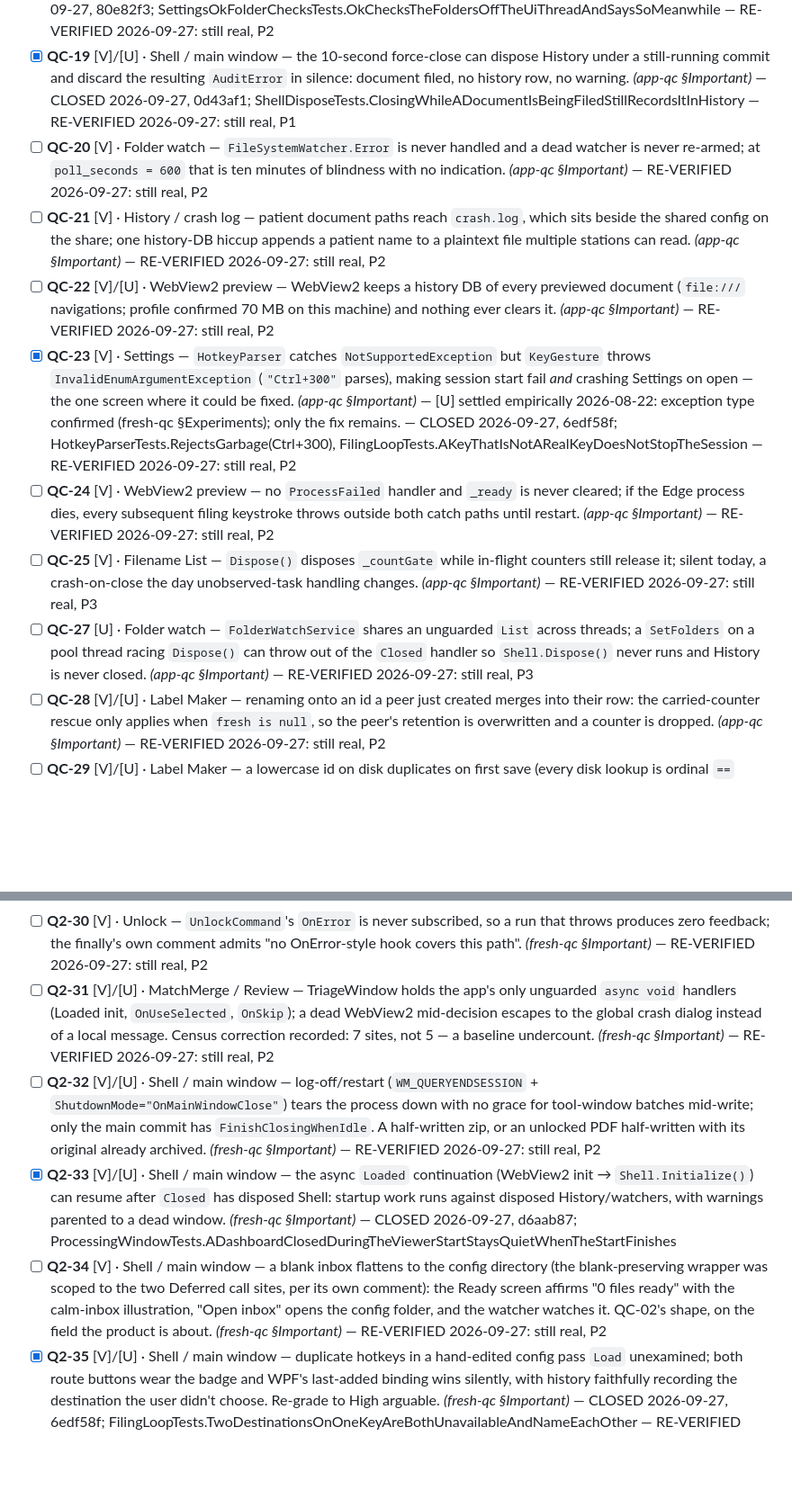
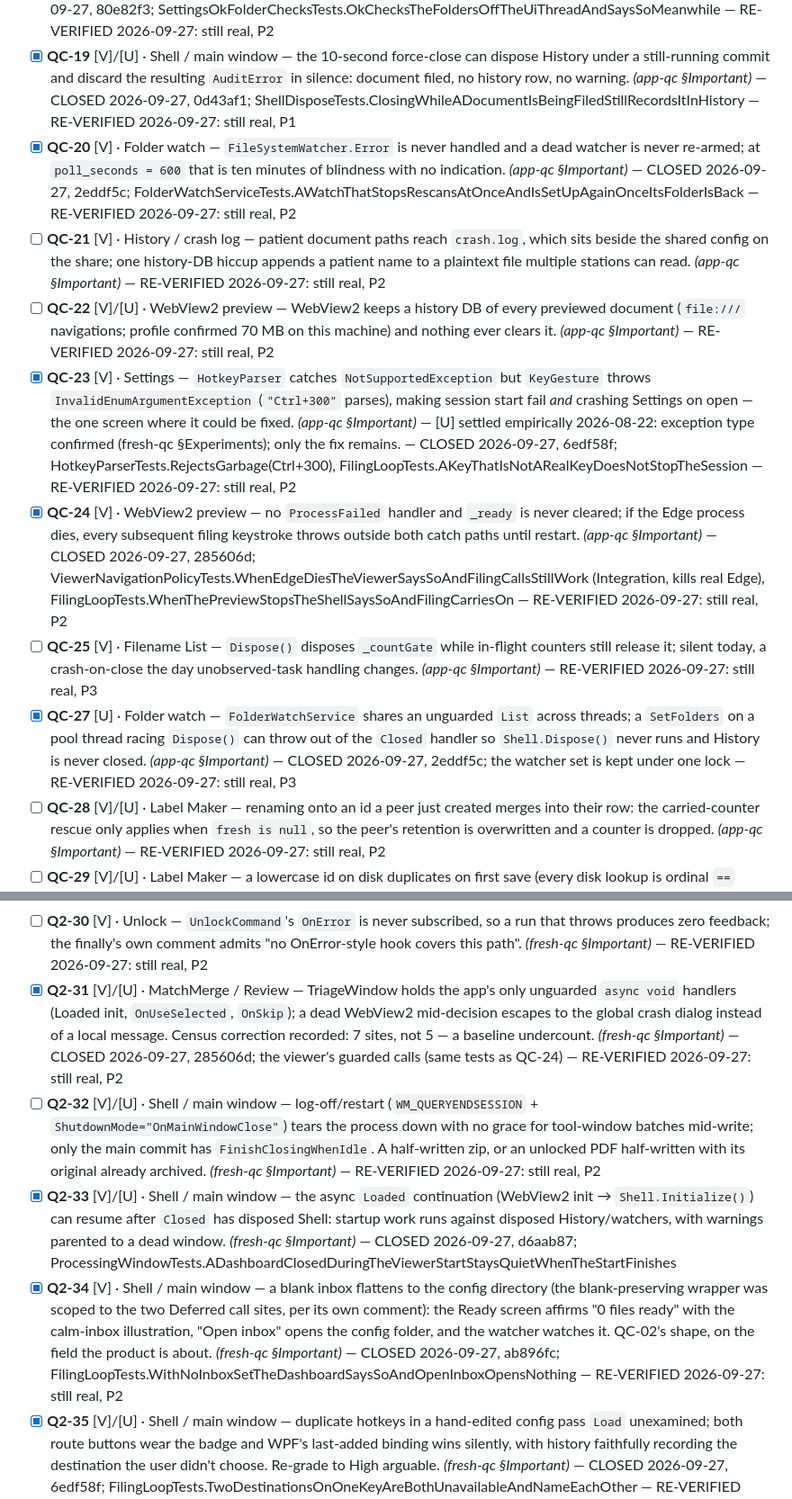
Before and after one commit to orest3781/OrdoSort, a Markdown page: docs/superpowers/refinement-master-checklist.md, 2 parts joined by grey strips. Shown at 90% size. Drawn GitHub-style; blank space fills up the shorter version.

Commit message:
docs: tick QC-20, QC-24, QC-27, Q2-31, Q2-34, DW-10
Co-Authored-By: Claude Opus 5.5 (1M context) <noreply@anthropic.com>

```diff
--- a/docs/superpowers/refinement-master-checklist.md
+++ b/docs/superpowers/refinement-master-checklist.md
@@ -57,13 +57,13 @@ new ones — every chain hand-verified against source.
 - [x] **QC-17** [V] · Settings — OK never validates a route's filename suffix; a `:` in a suffix passes OK then fails every commit to that route, and Settings is unreachable from Processing. *(app-qc §Important)* — CLOSED 2026-09-27, 71b7585; SettingsValueChecksTests.ASuffixWindowsCannotPutInAFileNameIsRefused — RE-VERIFIED 2026-09-27: still real, P2
 - [x] **QC-18** [V]/[U] · Settings — OK runs every folder check and write-probe (`ValidateRoute` creates and deletes a real file) inline on the UI thread; dead shares mark the window Not Responding. *(app-qc §Important)* — CLOSED 2026-09-27, 80e82f3; SettingsOkFolderChecksTests.OkChecksTheFoldersOffTheUiThreadAndSaysSoMeanwhile — RE-VERIFIED 2026-09-27: still real, P2
 - [x] **QC-19** [V]/[U] · Shell / main window — the 10-second force-close can dispose History under a still-running commit and discard the resulting `AuditError` in silence: document filed, no history row, no warning. *(app-qc §Important)* — CLOSED 2026-09-27, 0d43af1; ShellDisposeTests.ClosingWhileADocumentIsBeingFiledStillRecordsItInHistory — RE-VERIFIED 2026-09-27: still real, P1
-- [ ] **QC-20** [V] · Folder watch — `FileSystemWatcher.Error` is never handled and a dead watcher is never re-armed; at `poll_seconds = 600` that is ten minutes of blindness with no indication. *(app-qc §Important)* — RE-VERIFIED 2026-09-27: still real, P2
+- [x] **QC-20** [V] · Folder watch — `FileSystemWatcher.Error` is never handled and a dead watcher is never re-armed; at `poll_seconds = 600` that is ten minutes of blindness with no indication. *(app-qc §Important)* — CLOSED 2026-09-27, 2eddf5c; FolderWatchServiceTests.AWatchThatStopsRescansAtOnceAndIsSetUpAgainOnceItsFolderIsBack — RE-VERIFIED 2026-09-27: still real, P2
 - [ ] **QC-21** [V] · History / crash log — patient document paths reach `crash.log`, which sits beside the shared config on the share; one history-DB hiccup appends a patient name to a plaintext file multiple stations can read. *(app-qc §Important)* — RE-VERIFIED 2026-09-27: still real, P2
 - [ ] **QC-22** [V]/[U] · WebView2 preview — WebView2 keeps a history DB of every previewed document (`file:///` navigations; profile confirmed 70 MB on this machine) and nothing ever clears it. *(app-qc §Important)* — RE-VERIFIED 2026-09-27: still real, P2
 - [x] **QC-23** [V] · Settings — `HotkeyParser` catches `NotSupportedException` but `KeyGesture` throws `InvalidEnumArgumentException` (`"Ctrl+300"` parses), making session start fail *and* crashing Settings on open — the one screen where it could be fixed. *(app-qc §Important)* — [U] settled empirically 2026-08-22: exception type confirmed (fresh-qc §Experiments); only the fix remains. — CLOSED 2026-09-27, 6edf58f; HotkeyParserTests.RejectsGarbage(Ctrl+300), FilingLoopTests.AKeyThatIsNotARealKeyDoesNotStopTheSession — RE-VERIFIED 2026-09-27: still real, P2
-- [ ] **QC-24** [V] · WebView2 preview — no `ProcessFailed` handler and `_ready` is never cleared; if the Edge process dies, every subsequent filing keystroke throws outside both catch paths until restart. *(app-qc §Important)* — RE-VERIFIED 2026-09-27: still real, P2
+- [x] **QC-24** [V] · WebView2 preview — no `ProcessFailed` handler and `_ready` is never cleared; if the Edge process dies, every subsequent filing keystroke throws outside both catch paths until restart. *(app-qc §Important)* — CLOSED 2026-09-27, 285606d; ViewerNavigationPolicyTests.WhenEdgeDiesTheViewerSaysSoAndFilingCallsStillWork (Integration, kills real Edge), FilingLoopTests.WhenThePreviewStopsTheShellSaysSoAndFilingCarriesOn — RE-VERIFIED 2026-09-27: still real, P2
 - [ ] **QC-25** [V] · Filename List — `Dispose()` disposes `_countGate` while in-flight counters still release it; silent today, a crash-on-close the day unobserved-task handling changes. *(app-qc §Important)* — RE-VERIFIED 2026-09-27: still real, P3
-- [ ] **QC-27** [U] · Folder watch — `FolderWatchService` shares an unguarded `List` across threads; a `SetFolders` on a pool thread racing `Dispose()` can throw out of the `Closed` handler so `Shell.Dispose()` never runs and History is never closed. *(app-qc §Important)* — RE-VERIFIED 2026-09-27: still real, P3
+- [x] **QC-27** [U] · Folder watch — `FolderWatchService` shares an unguarded `List` across threads; a `SetFolders` on a pool thread racing `Dispose()` can throw out of the `Closed` handler so `Shell.Dispose()` never runs and History is never closed. *(app-qc §Important)* — CLOSED 2026-09-27, 2eddf5c; the watcher set is kept under one lock — RE-VERIFIED 2026-09-27: still real, P3
 - [ ] **QC-28** [V]/[U] · Label Maker — renaming onto an id a peer just created merges into their row: the carried-counter rescue only applies when `fresh is null`, so the peer's retention is overwritten and a counter is dropped. *(app-qc §Important)* — RE-VERIFIED 2026-09-27: still real, P2
 - [ ] **QC-29** [V]/[U] · Label Maker — a lowercase id on disk duplicates on first save (every disk lookup is ordinal `==` against uppercased VM ids), then `Persist` refuses every save and `Problems()` blocks Print and Save PDF; the legacy migration copies ids verbatim. *(app-qc §Important)* — RE-VERIFIED 2026-09-27: still real, P2
 - [x] **QC-30** [V] · Settings — re-pointing a side-file path silently discards the same session's edits: `AdoptRepointedSection` replaces routes/watch-folders/alerts wholesale on the same OK that carried the user's changes. The admin-wins rule is deliberate; the silence is the defect. *(app-qc §Important)* — OBSOLETE 2026-09-27: AdoptRepointedSection went with the side files (0a778e0)
@@ -143,10 +143,10 @@ new ones — every chain hand-verified against source.
 - [x] **Q2-28** [V]/[U] · History / crash log — History's load has no try at all and both exports catch only `IOException or UnauthorizedAccessException`; a `SqliteException` (busy/locked/corrupt multi-station DB) means an empty window forever or a silent no-op export. *(fresh-qc §Important)* — CLOSED 2026-09-27, dfce06f + 2250018; HistoryViewModelTests, ExportHistoryFailureTests
 - [x] **Q2-29** [V]/[U] · Label Maker — `SavePdf` discards its task and `SavePdfAsync`'s catch misses `FormatException` from `RebuildFromClaim`'s `int.Parse`; `Problems()` gates only the selected row, per its own comment. *(fresh-qc §Important)* — CLOSED 2026-09-27, c43ce23; LabelMakerViewModelTests.AnUnexpectedSavePdfFailureIsReportedAndLoggedInsteadOfVanishing
 - [ ] **Q2-30** [V] · Unlock — `UnlockCommand`'s `OnError` is never subscribed, so a run that throws produces zero feedback; the finally's own comment admits "no OnError-style hook covers this path". *(fresh-qc §Important)* — RE-VERIFIED 2026-09-27: still real, P2
-- [ ] **Q2-31** [V]/[U] · MatchMerge / Review — TriageWindow holds the app's only unguarded `async void` handlers (Loaded init, `OnUseSelected`, `OnSkip`); a dead WebView2 mid-decision escapes to the global crash dialog instead of a local message. Census correction recorded: 7 sites, not 5 — a baseline undercount. *(fresh-qc §Important)* — RE-VERIFIED 2026-09-27: still real, P2
+- [x] **Q2-31** [V]/[U] · MatchMerge / Review — TriageWindow holds the app's only unguarded `async void` handlers (Loaded init, `OnUseSelected`, `OnSkip`); a dead WebView2 mid-decision escapes to the global crash dialog instead of a local message. Census correction recorded: 7 sites, not 5 — a baseline undercount. *(fresh-qc §Important)* — CLOSED 2026-09-27, 285606d; the viewer's guarded calls (same tests as QC-24) — RE-VERIFIED 2026-09-27: still real, P2
 - [ ] **Q2-32** [V]/[U] · Shell / main window — log-off/restart (`WM_QUERYENDSESSION` + `ShutdownMode="OnMainWindowClose"`) tears the process down with no grace for tool-window batches mid-write; only the main commit has `FinishClosingWhenIdle`. A half-written zip, or an unlocked PDF half-written with its original already archived. *(fresh-qc §Important)* — RE-VERIFIED 2026-09-27: still real, P2
 - [x] **Q2-33** [V]/[U] · Shell / main window — the async `Loaded` continuation (WebView2 init → `Shell.Initialize()`) can resume after `Closed` has disposed Shell: startup work runs against disposed History/watchers, with warnings parented to a dead window. *(fresh-qc §Important)* — CLOSED 2026-09-27, d6aab87; ProcessingWindowTests.ADashboardClosedDuringTheViewerStartStaysQuietWhenTheStartFinishes
-- [ ] **Q2-34** [V] · Shell / main window — a blank inbox flattens to the config directory (the blank-preserving wrapper was scoped to the two Deferred call sites, per its own comment): the Ready screen affirms "0 files ready" with the calm-inbox illustration, "Open inbox" opens the config folder, and the watcher watches it. QC-02's shape, on the field the product is about. *(fresh-qc §Important)* — RE-VERIFIED 2026-09-27: still real, P2
+- [x] **Q2-34** [V] · Shell / main window — a blank inbox flattens to the config directory (the blank-preserving wrapper was scoped to the two Deferred call sites, per its own comment): the Ready screen affirms "0 files ready" with the calm-inbox illustration, "Open inbox" opens the config folder, and the watcher watches it. QC-02's shape, on the field the product is about. *(fresh-qc §Important)* — CLOSED 2026-09-27, ab896fc; FilingLoopTests.WithNoInboxSetTheDashboardSaysSoAndOpenInboxOpensNothing — RE-VERIFIED 2026-09-27: still real, P2
 - [x] **Q2-35** [V]/[U] · Shell / main window — duplicate hotkeys in a hand-edited config pass `Load` unexamined; both route buttons wear the badge and WPF's last-added binding wins silently, with history faithfully recording the destination the user didn't choose. Re-grade to High arguable. *(fresh-qc §Important)* — CLOSED 2026-09-27, 6edf58f; FilingLoopTests.TwoDestinationsOnOneKeyAreBothUnavailableAndNameEachOther — RE-VERIFIED 2026-09-27: still real, P1; routes now live in config.json, not destinations.json; still no duplicate check on load
 
 ---
```
Also changed, not shown: other parts of docs/superpowers/refinement-master-checklist.md (+1 -1 lines), STATUS.md (+2 -2 lines).
